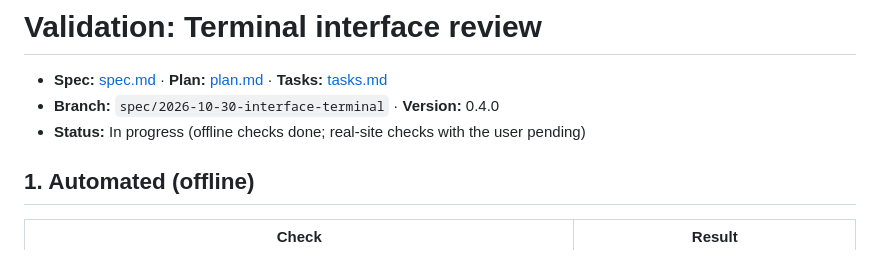
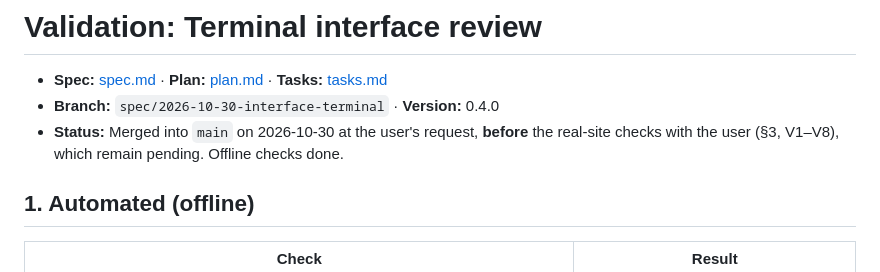
Before and after one commit to leoaucar/sapl_scrap, a Markdown page: specs/2026-10-30-interface-terminal/validation.md, the part around the change. Rendered like a GitHub page.

```diff
--- a/specs/2026-10-30-interface-terminal/validation.md
+++ b/specs/2026-10-30-interface-terminal/validation.md
@@ -2,7 +2,8 @@
 
 - **Spec:** [spec.md](spec.md) · **Plan:** [plan.md](plan.md) · **Tasks:** [tasks.md](tasks.md)
 - **Branch:** `spec/2026-10-30-interface-terminal` · **Version:** 0.4.0
-- **Status:** In progress (offline checks done; real-site checks with the user pending)
+- **Status:** Merged into `main` on 2026-10-30 at the user's request, **before** the
+  real-site checks with the user (§3, V1–V8), which remain pending. Offline checks done.
 
 ## 1. Automated (offline)
 
```
Also changed, not shown: ROADMAP.md (+15 -8 lines).
